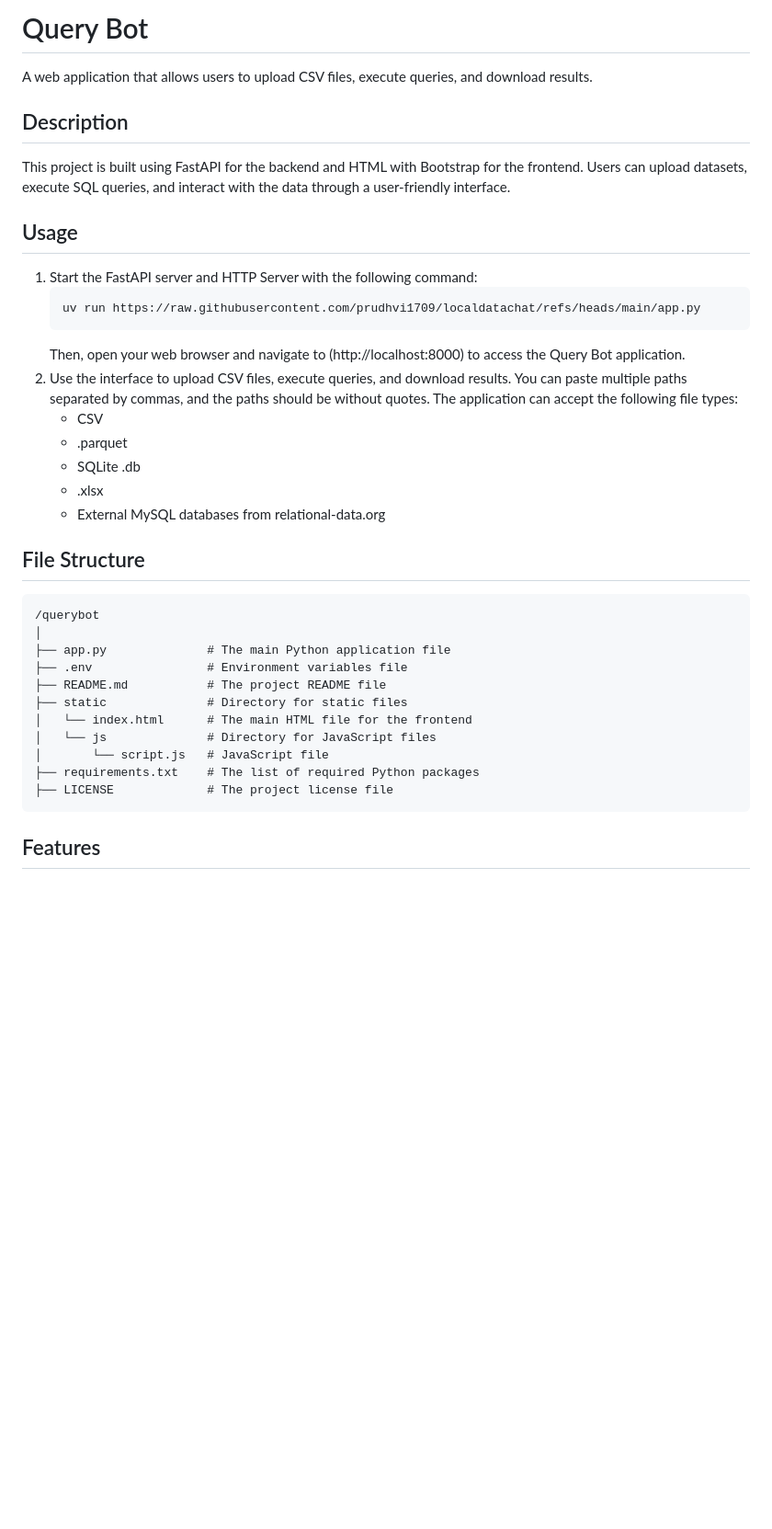
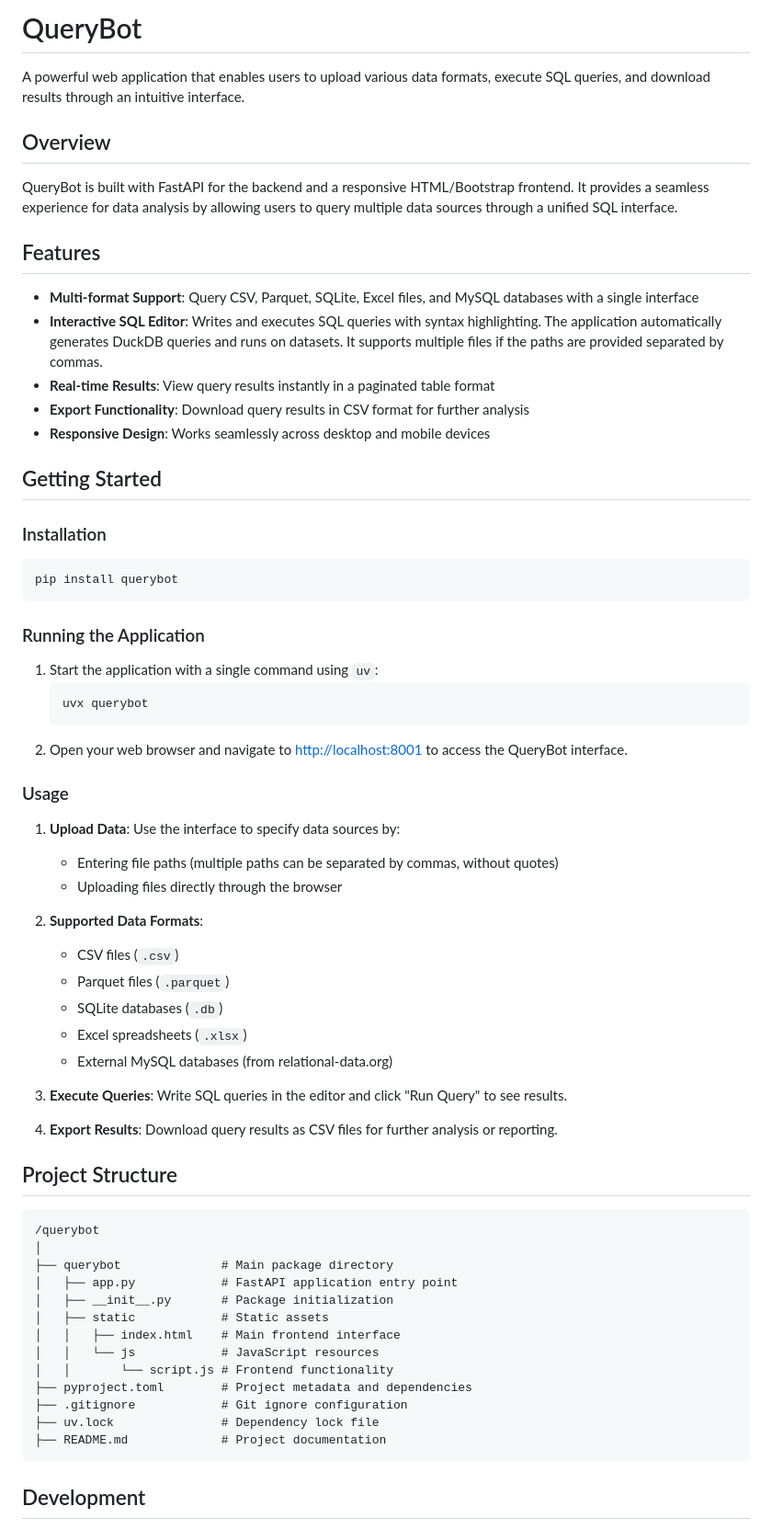
Before and after one commit to prudhvi1709/querybot-prudhvi, a Markdown page: README.md, the part around the change printed below. Shown: that part at 92% size. Rendered like a GitHub page; blank space fills up the shorter version.

Commit message:
FIX: Update Readme, Rename Navbar title

````diff
--- a/README.md
+++ b/README.md
@@ -1,41 +1,69 @@
-# Query Bot
+# QueryBot
 
-A web application that allows users to upload CSV files, execute queries, and download results.
+A powerful web application that enables users to upload various data formats, execute SQL queries, and download results through an intuitive interface.
 
-## Description
+## Overview
 
-This project is built using FastAPI for the backend and HTML with Bootstrap for the frontend. Users can upload datasets, execute SQL queries, and interact with the data through a user-friendly interface.
+QueryBot is built with FastAPI for the backend and a responsive HTML/Bootstrap frontend. It provides a seamless experience for data analysis by allowing users to query multiple data sources through a unified SQL interface.
 
-## Usage
+## Features
 
-1. Start the FastAPI server and HTTP Server with the following command:
+- **Multi-format Support**: Query CSV, Parquet, SQLite, Excel files, and MySQL databases with a single interface
+- **Interactive SQL Editor**: Writes and executes SQL queries with syntax highlighting. The application automatically generates DuckDB queries and runs on datasets. It supports multiple files if the paths are provided separated by commas.
+- **Real-time Results**: View query results instantly in a paginated table format
+- **Export Functionality**: Download query results in CSV format for further analysis
+- **Responsive Design**: Works seamlessly across desktop and mobile devices
+
+## Getting Started
+
+### Installation
+
+```bash
+pip install querybot
+```
+
+### Running the Application
+
+1. Start the application with a single command using `uv`:
    ```bash
-   uv run https://raw.githubusercontent.com/prudhvi1709/localdatachat/refs/heads/main/app.py
+   uvx querybot
    ```
-   Then, open your web browser and navigate to (http://localhost:8000) to access the Query Bot application.
-1. Use the interface to upload CSV files, execute queries, and download results.
-   You can paste multiple paths separated by commas, and the paths should be without quotes. The application can accept the following file types:
-   - CSV
-   - .parquet
-   - SQLite .db
-   - .xlsx
-   - External MySQL databases from relational-data.org
+2. Open your web browser and navigate to [http://localhost:8001](http://localhost:8001) to access the QueryBot interface.
 
-## File Structure
+### Usage
+
+1. **Upload Data**: Use the interface to specify data sources by:
+   - Entering file paths (multiple paths can be separated by commas, without quotes)
+   - Uploading files directly through the browser
+
+2. **Supported Data Formats**:
+   - CSV files (`.csv`)
+   - Parquet files (`.parquet`)
+   - SQLite databases (`.db`)
+   - Excel spreadsheets (`.xlsx`)
+   - External MySQL databases (from relational-data.org)
+
+3. **Execute Queries**: Write SQL queries in the editor and click "Run Query" to see results.
+
+4. **Export Results**: Download query results as CSV files for further analysis or reporting.
+
+## Project Structure
 
 ```
 /querybot
 │
-├── app.py              # The main Python application file
-├── .env                # Environment variables file
-├── README.md           # The project README file
-├── static              # Directory for static files
-│   └── index.html      # The main HTML file for the frontend
-│   └── js              # Directory for JavaScript files
-│       └── script.js   # JavaScript file
-├── requirements.txt    # The list of required Python packages
-├── LICENSE             # The project license file
+├── querybot              # Main package directory
+│   ├── app.py            # FastAPI application entry point
+│   ├── __init__.py       # Package initialization
+│   ├── static            # Static assets
+│   │   ├── index.html    # Main frontend interface
+│   │   └── js            # JavaScript resources
+│   │       └── script.js # Frontend functionality
+├── pyproject.toml        # Project metadata and dependencies
+├── .gitignore            # Git ignore configuration
+├── uv.lock               # Dependency lock file
+├── README.md             # Project documentation
 ```
 
-## Features
+## Development
 
````
Also changed, not shown: other parts of README.md (+25 -3 lines), Screenshot.png (added), 1 other file.
